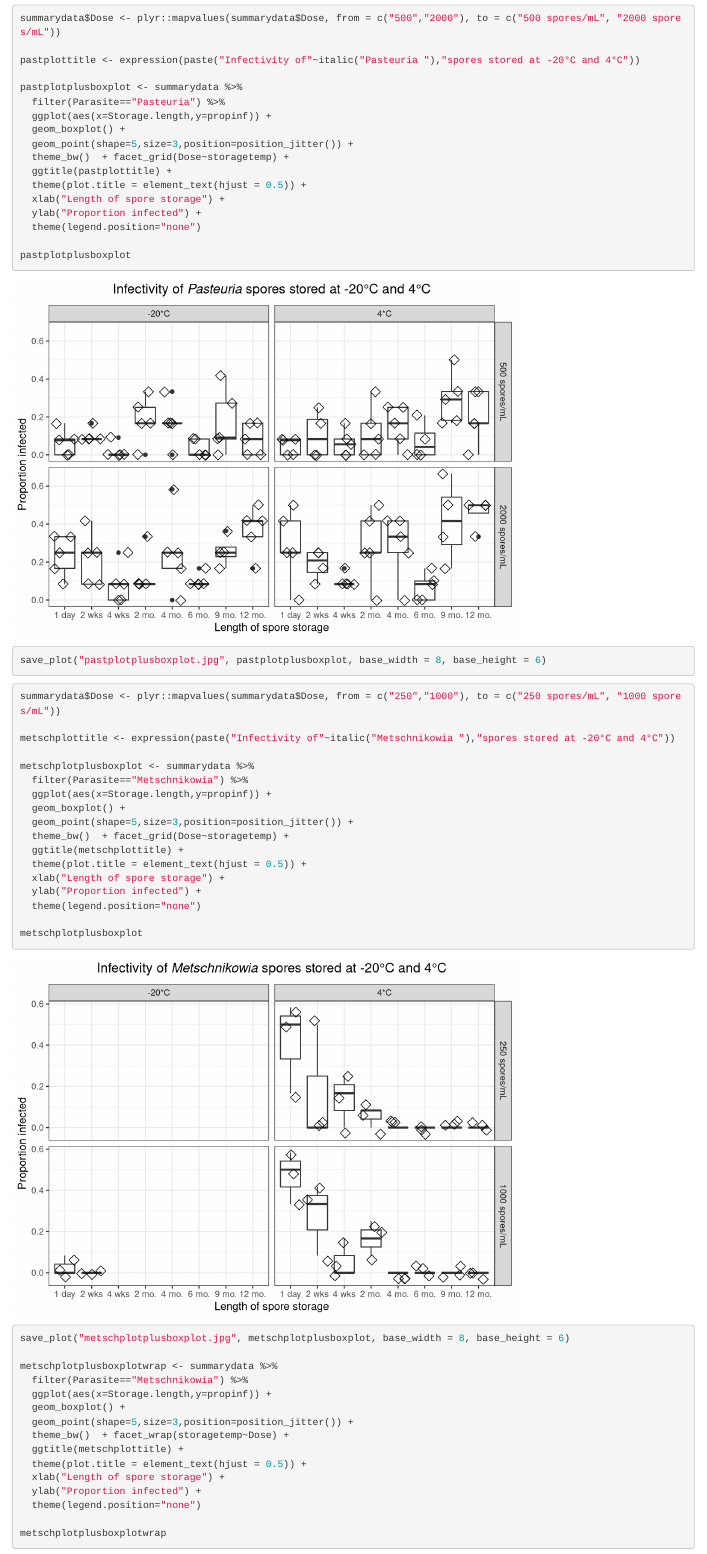
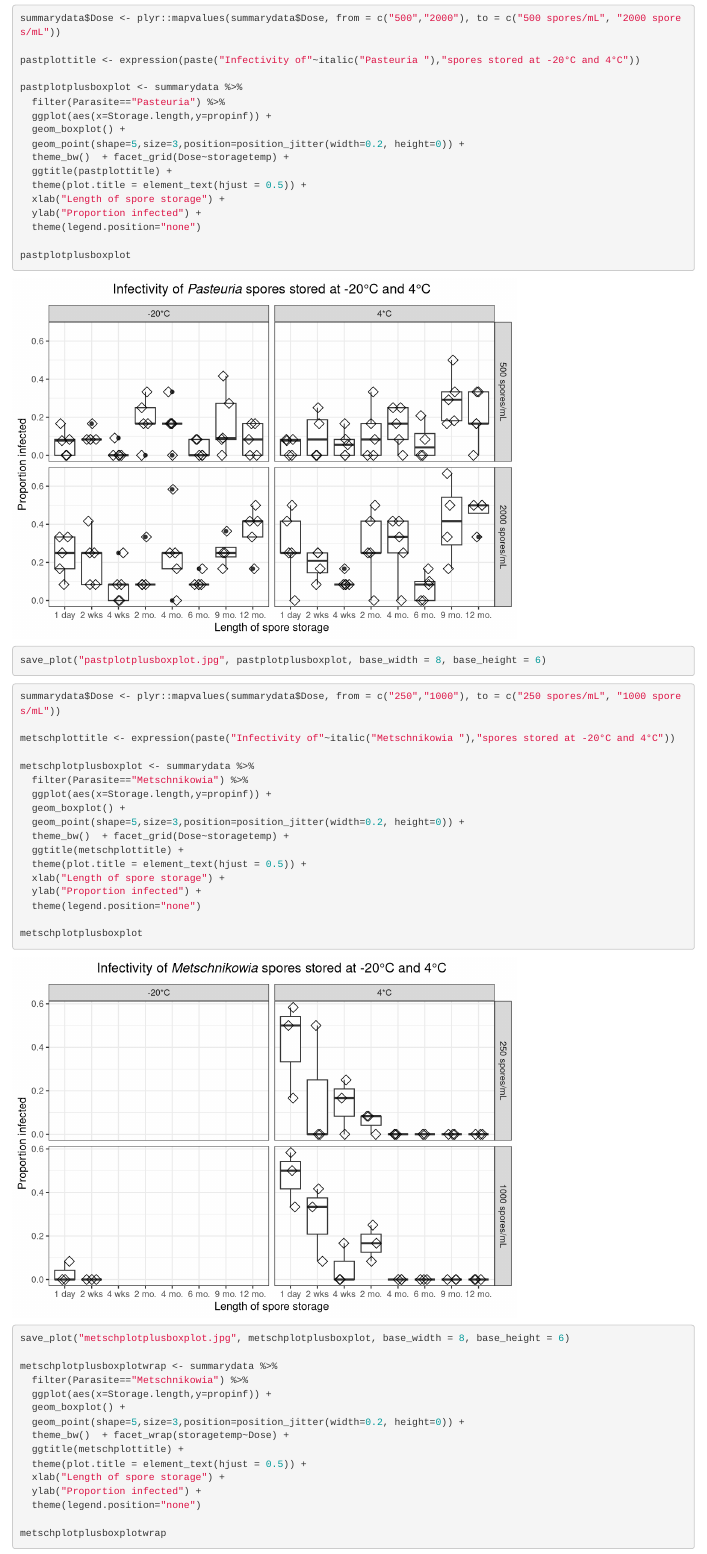
Before and after one commit to duffymeg/sporestorage, an R Markdown document (sporestorage.Rmd): the page in a window 1100 px wide, from 2340 px down. Rendered offline with R 4.5, knitr and Pandoc, with nearby package versions; code that draws random numbers runs with fixed seeds of ours.

Commit message:
making sure all figure code is updated before ms submission

```diff
--- a/sporestorage.Rmd
+++ b/sporestorage.Rmd
@@ -88,7 +88,7 @@ pastplotplusboxplot <- summarydata %>%
   filter(Parasite=="Pasteuria") %>%
   ggplot(aes(x=Storage.length,y=propinf)) +
   geom_boxplot() +
-  geom_point(shape=5,size=3,position=position_jitter()) +
+  geom_point(shape=5,size=3,position=position_jitter(width=0.2, height=0)) +
   theme_bw()  + facet_grid(Dose~storagetemp) +
   ggtitle(pastplottitle) +
   theme(plot.title = element_text(hjust = 0.5)) +
@@ -109,7 +109,7 @@ metschplotplusboxplot <- summarydata %>%
   filter(Parasite=="Metschnikowia") %>%
   ggplot(aes(x=Storage.length,y=propinf)) +
   geom_boxplot() +
-  geom_point(shape=5,size=3,position=position_jitter()) +
+  geom_point(shape=5,size=3,position=position_jitter(width=0.2, height=0)) +
   theme_bw()  + facet_grid(Dose~storagetemp) +
   ggtitle(metschplottitle) +
   theme(plot.title = element_text(hjust = 0.5)) +
@@ -124,7 +124,7 @@ metschplotplusboxplotwrap <- summarydata %>%
   filter(Parasite=="Metschnikowia") %>%
   ggplot(aes(x=Storage.length,y=propinf)) +
   geom_boxplot() +
-  geom_point(shape=5,size=3,position=position_jitter()) +
+  geom_point(shape=5,size=3,position=position_jitter(width=0.2, height=0)) +
   theme_bw()  + facet_wrap(storagetemp~Dose) +
   ggtitle(metschplottitle) +
   theme(plot.title = element_text(hjust = 0.5)) +
```
Also changed, not shown: metschplotplusboxplot.jpg, metschplotplusboxplotwrap.jpg, pastplotplusboxplot.jpg, sporestorage.html.
